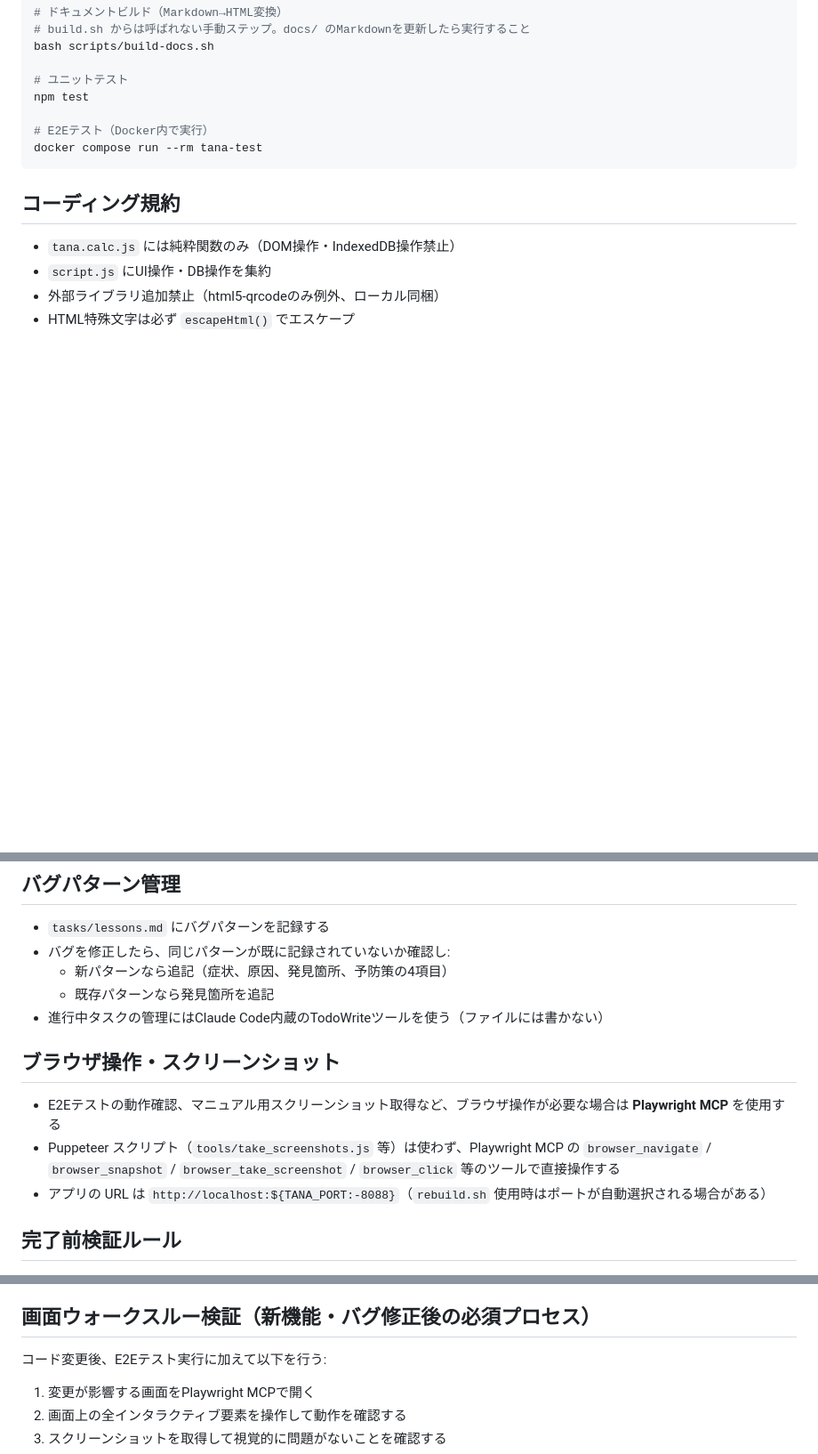
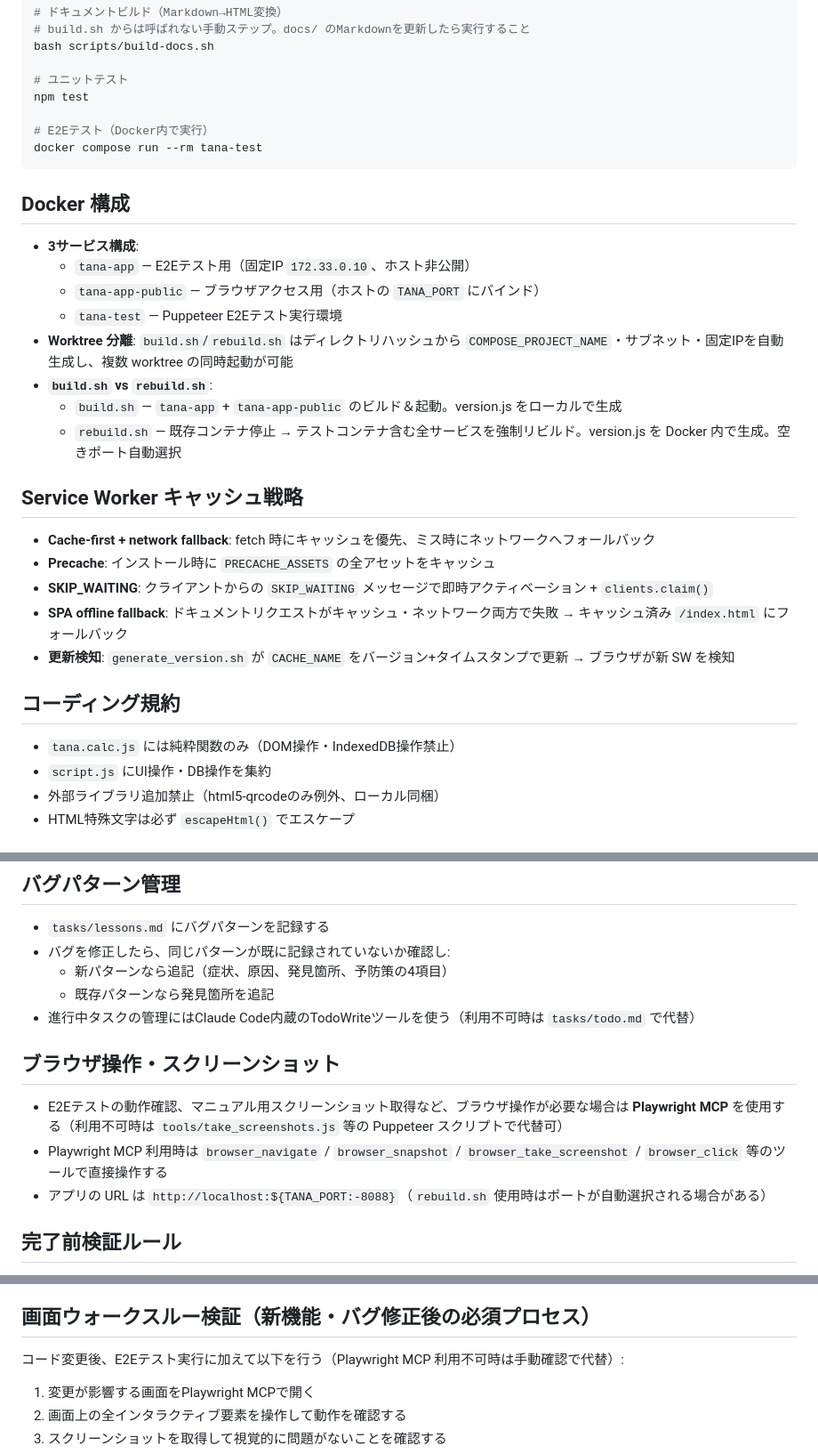
Before and after one commit to nouer/tana, a Markdown page: CLAUDE.md, 3 parts joined by grey strips. Shown at 89% size. Rendered like a GitHub page; blank space fills up the shorter version.

Commit message:
CLAUDE.mdの品質改善：Docker構成・SW戦略の追記とグローバル設定の簡素化
プロジェクトCLAUDE.md:
- Docker 3サービス構成とworktree分離パターンを追記
- Service Workerキャッシュ戦略（cache-first, precache, SKIP_WAITING等）を追記
- build.sh vs rebuild.shの挙動差を明記
- TodoWrite/Playwright MCP利用不可時のフォールバック手順を追加

グローバルCLAUDE.md:
- デフォルト動作と重複する記述を削除（43行→23行）
- コア原則を3→2に統合
- コミュニケーションセクションを新設（日本語応答、判断時の確認）

Co-Authored-By: Claude Opus 4.6 <noreply@anthropic.com>

````diff
--- a/CLAUDE.md
+++ b/CLAUDE.md
@@ -81,6 +81,25 @@ npm test
 docker compose run --rm tana-test
 ```
 
+## Docker 構成
+
+- **3サービス構成**:
+  - `tana-app` — E2Eテスト用（固定IP `172.33.0.10`、ホスト非公開）
+  - `tana-app-public` — ブラウザアクセス用（ホストの `TANA_PORT` にバインド）
+  - `tana-test` — Puppeteer E2Eテスト実行環境
+- **Worktree 分離**: `build.sh`/`rebuild.sh` はディレクトリハッシュから `COMPOSE_PROJECT_NAME`・サブネット・固定IPを自動生成し、複数 worktree の同時起動が可能
+- **`build.sh` vs `rebuild.sh`**:
+  - `build.sh` — `tana-app` + `tana-app-public` のビルド＆起動。version.js をローカルで生成
+  - `rebuild.sh` — 既存コンテナ停止 → テストコンテナ含む全サービスを強制リビルド。version.js を Docker 内で生成。空きポート自動選択
+
+## Service Worker キャッシュ戦略
+
+- **Cache-first + network fallback**: fetch 時にキャッシュを優先、ミス時にネットワークへフォールバック
+- **Precache**: インストール時に `PRECACHE_ASSETS` の全アセットをキャッシュ
+- **SKIP_WAITING**: クライアントからの `SKIP_WAITING` メッセージで即時アクティベーション + `clients.claim()`
+- **SPA offline fallback**: ドキュメントリクエストがキャッシュ・ネットワーク両方で失敗 → キャッシュ済み `/index.html` にフォールバック
+- **更新検知**: `generate_version.sh` が `CACHE_NAME` をバージョン+タイムスタンプで更新 → ブラウザが新 SW を検知
+
 ## コーディング規約
 
 - `tana.calc.js` には純粋関数のみ（DOM操作・IndexedDB操作禁止）
@@ -106,12 +125,12 @@ docker compose run --rm tana-test
 - バグを修正したら、同じパターンが既に記録されていないか確認し:
   - 新パターンなら追記（症状、原因、発見箇所、予防策の4項目）
   - 既存パターンなら発見箇所を追記
-- 進行中タスクの管理にはClaude Code内蔵のTodoWriteツールを使う（ファイルには書かない）
+- 進行中タスクの管理にはClaude Code内蔵のTodoWriteツールを使う（利用不可時は `tasks/todo.md` で代替）
 
 ## ブラウザ操作・スクリーンショット
 
-- E2Eテストの動作確認、マニュアル用スクリーンショット取得など、ブラウザ操作が必要な場合は **Playwright MCP** を使用する
-- Puppeteer スクリプト（`tools/take_screenshots.js` 等）は使わず、Playwright MCP の `browser_navigate` / `browser_snapshot` / `browser_take_screenshot` / `browser_click` 等のツールで直接操作する
+- E2Eテストの動作確認、マニュアル用スクリーンショット取得など、ブラウザ操作が必要な場合は **Playwright MCP** を使用する（利用不可時は `tools/take_screenshots.js` 等の Puppeteer スクリプトで代替可）
+- Playwright MCP 利用時は `browser_navigate` / `browser_snapshot` / `browser_take_screenshot` / `browser_click` 等のツールで直接操作する
 - アプリの URL は `http://localhost:${TANA_PORT:-8088}`（`rebuild.sh` 使用時はポートが自動選択される場合がある）
 
 ## 完了前検証ルール
@@ -143,7 +162,7 @@ docker compose run --rm tana-test
 
 ## 画面ウォークスルー検証（新機能・バグ修正後の必須プロセス）
 
-コード変更後、E2Eテスト実行に加えて以下を行う:
+コード変更後、E2Eテスト実行に加えて以下を行う（Playwright MCP 利用不可時は手動確認で代替）:
 1. 変更が影響する画面をPlaywright MCPで開く
 2. 画面上の全インタラクティブ要素を操作して動作を確認する
 3. スクリーンショットを取得して視覚的に問題がないことを確認する
````
